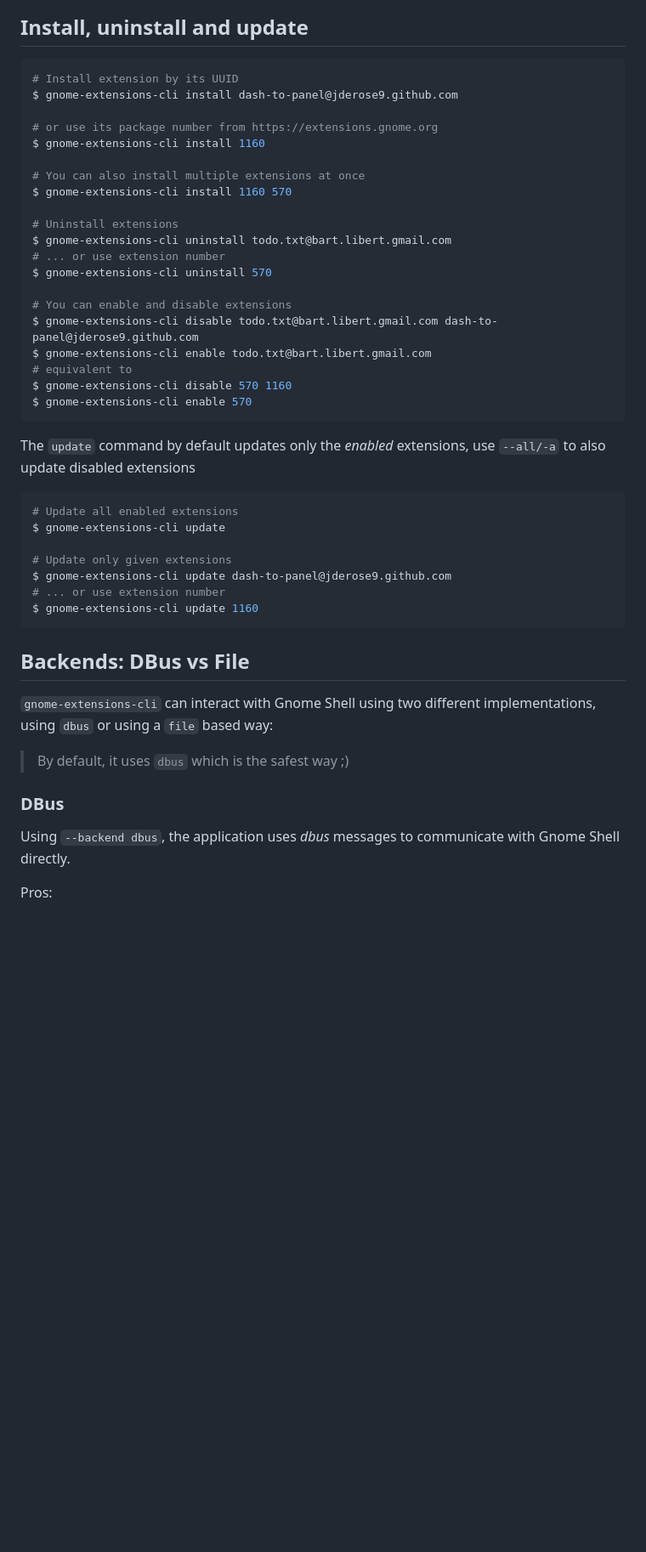
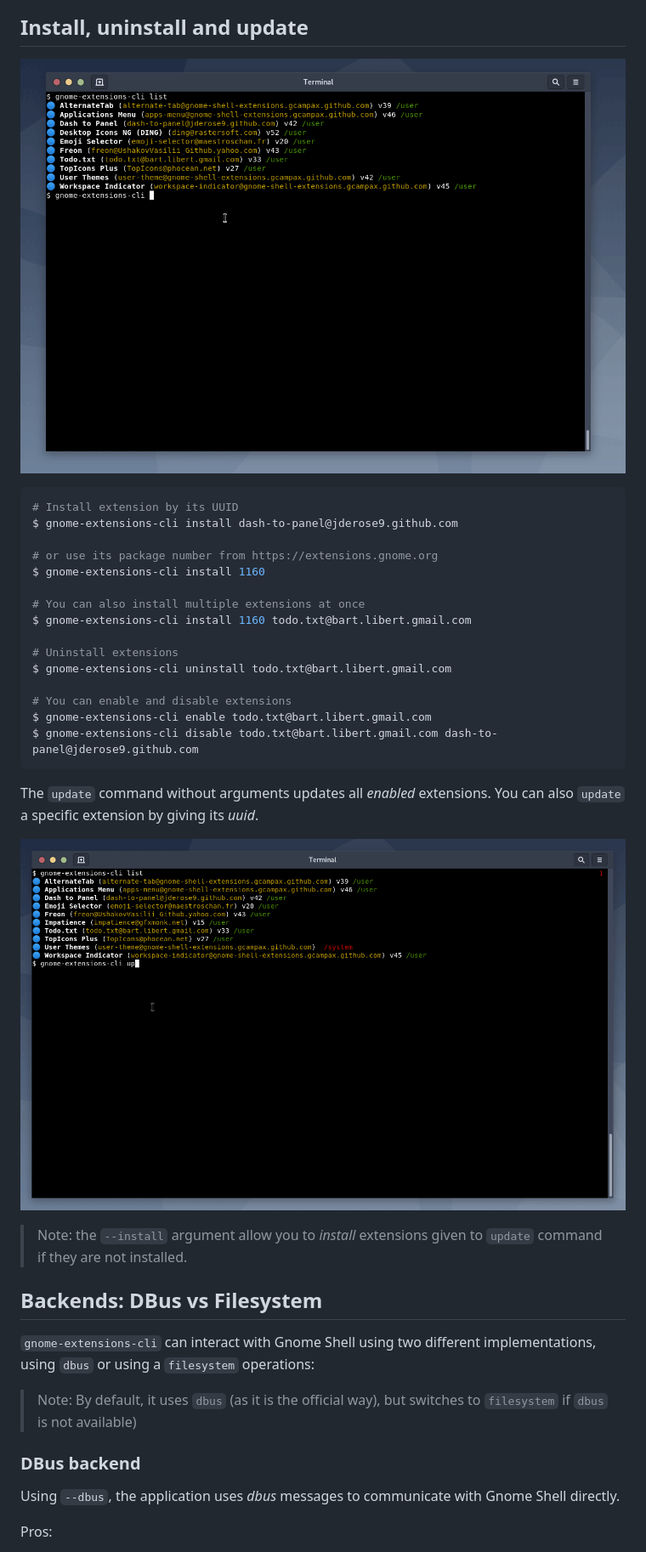
Before and after one commit to essembeh/gnome-extensions-cli, a Markdown page: README.md, the part around one of its changes. Shown at 85% size. Drawn GitHub-style; pictures changed too: images/install.gif (added), images/update.gif (added); blank space fills up the shorter version.

````diff
--- a/README.md
+++ b/README.md
@@ -87,5 +63,7 @@ Todo.txt: todo.txt@bart.libert.gmail.com
 
 ## Install, uninstall and update
+
+![gnome-extensions-cli install](images/install.gif)
 
 ```sh
 # Install extension by its UUID
@@ -95,42 +73,32 @@ $ gnome-extensions-cli install dash-to-panel@jderose9.github.com
 $ gnome-extensions-cli install 1160
 
 # You can also install multiple extensions at once
-$ gnome-extensions-cli install 1160 570
+$ gnome-extensions-cli install 1160 todo.txt@bart.libert.gmail.com
 
 # Uninstall extensions
 $ gnome-extensions-cli uninstall todo.txt@bart.libert.gmail.com
-# ... or use extension number
-$ gnome-extensions-cli uninstall 570
 
 # You can enable and disable extensions
+$ gnome-extensions-cli enable todo.txt@bart.libert.gmail.com
 $ gnome-extensions-cli disable todo.txt@bart.libert.gmail.com dash-to-panel@jderose9.github.com
-$ gnome-extensions-cli enable todo.txt@bart.libert.gmail.com
-# equivalent to
-$ gnome-extensions-cli disable 570 1160
-$ gnome-extensions-cli enable 570
 ```
 
-The `update` command by default updates only the _enabled_ extensions, use `--all/-a` to also update disabled extensions
+The `update` command without arguments updates all _enabled_ extensions.
+You can also `update` a specific extension by giving its _uuid_.
 
-```sh
-# Update all enabled extensions
-$ gnome-extensions-cli update
+![gnome-extensions-cli update](images/update.gif)
 
-# Update only given extensions
-$ gnome-extensions-cli update dash-to-panel@jderose9.github.com
-# ... or use extension number
-$ gnome-extensions-cli update 1160
-```
+> Note: the `--install` argument allow you to _install_ extensions given to `update` command if they are not installed.
 
-## Backends: DBus vs File
+## Backends: DBus vs Filesystem
 
-`gnome-extensions-cli` can interact with Gnome Shell using two different implementations, using `dbus` or using a `file` based way:
+`gnome-extensions-cli` can interact with Gnome Shell using two different implementations, using `dbus` or using a `filesystem` operations:
 
-> By default, it uses `dbus` which is the safest way ;)
+> Note: By default, it uses `dbus` (as it is the official way), but switches to `filesystem` if `dbus` is not available)
 
-### DBus
+### DBus backend
 
-Using `--backend dbus`, the application uses _dbus_ messages to communicate with Gnome Shell directly.
+Using `--dbus`, the application uses _dbus_ messages to communicate with Gnome Shell directly.
 
 Pros:
 
````
Also changed, not shown: other parts of README.md (+17 -37 lines), images/list.png (added), images/show.png (added), 10 other files.
